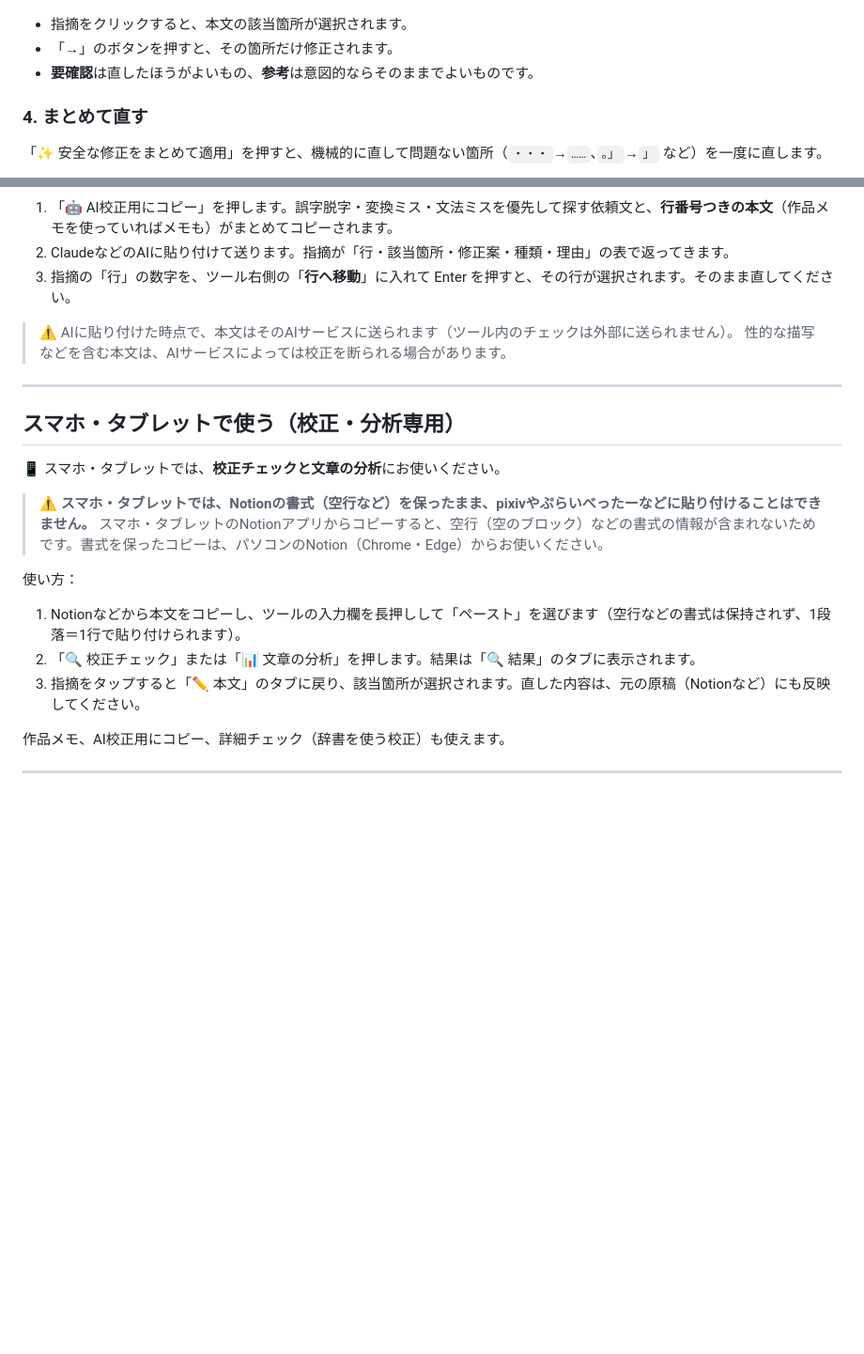
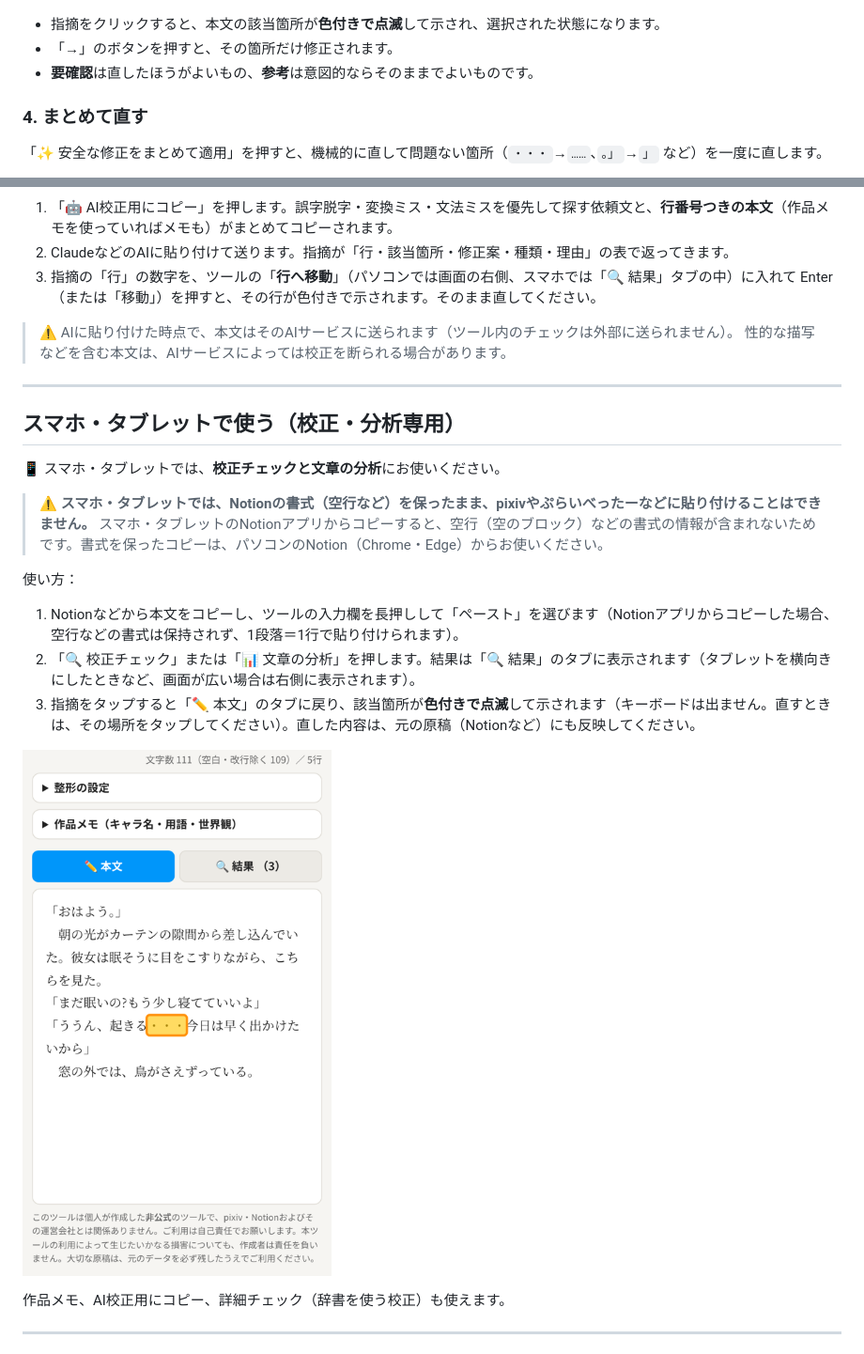
Before and after one commit to hano2552550-web/novel-tool-dev, a Markdown page: README.md, 2 parts joined by grey strips. Shown at 94% size. Drawn GitHub-style; pictures changed too: images/15-mobile.png (added); blank space fills up the shorter version.

```diff
--- a/README.md
+++ b/README.md
@@ -52,7 +52,7 @@ Notionで本文を選択してコピー（`Ctrl+C` / Macは `⌘+C`）し、ツ
 
 ![校正チェックの結果](images/03-check.png)
 
-- 指摘をクリックすると、本文の該当箇所が選択されます。
+- 指摘をクリックすると、本文の該当箇所が**色付きで点滅**して示され、選択された状態になります。
 - 「→」のボタンを押すと、その箇所だけ修正されます。
 - **要確認**は直したほうがよいもの、**参考**は意図的ならそのままでよいものです。
 
@@ -228,7 +228,7 @@ pixivに投稿した作品を、改行・空行を保ったままNotionに取り
 
 1. 「🤖 AI校正用にコピー」を押します。誤字脱字・変換ミス・文法ミスを優先して探す依頼文と、**行番号つきの本文**（作品メモを使っていればメモも）がまとめてコピーされます。
 2. ClaudeなどのAIに貼り付けて送ります。指摘が「行・該当箇所・修正案・種類・理由」の表で返ってきます。
-3. 指摘の「行」の数字を、ツール右側の「**行へ移動**」に入れて Enter を押すと、その行が選択されます。そのまま直してください。
+3. 指摘の「行」の数字を、ツールの「**行へ移動**」（パソコンでは画面の右側、スマホでは「🔍 結果」タブの中）に入れて Enter（または「移動」）を押すと、その行が色付きで示されます。そのまま直してください。
 
 > ⚠️ AIに貼り付けた時点で、本文はそのAIサービスに送られます（ツール内のチェックは外部に送られません）。
 > 性的な描写などを含む本文は、AIサービスによっては校正を断られる場合があります。
@@ -244,9 +244,11 @@ pixivに投稿した作品を、改行・空行を保ったままNotionに取り
 
 使い方：
 
-1. Notionなどから本文をコピーし、ツールの入力欄を長押しして「ペースト」を選びます（空行などの書式は保持されず、1段落＝1行で貼り付けられます）。
-2. 「🔍 校正チェック」または「📊 文章の分析」を押します。結果は「🔍 結果」のタブに表示されます。
-3. 指摘をタップすると「✏️ 本文」のタブに戻り、該当箇所が選択されます。直した内容は、元の原稿（Notionなど）にも反映してください。
+1. Notionなどから本文をコピーし、ツールの入力欄を長押しして「ペースト」を選びます（Notionアプリからコピーした場合、空行などの書式は保持されず、1段落＝1行で貼り付けられます）。
+2. 「🔍 校正チェック」または「📊 文章の分析」を押します。結果は「🔍 結果」のタブに表示されます（タブレットを横向きにしたときなど、画面が広い場合は右側に表示されます）。
+3. 指摘をタップすると「✏️ 本文」のタブに戻り、該当箇所が**色付きで点滅**して示されます（キーボードは出ません。直すときは、その場所をタップしてください）。直した内容は、元の原稿（Notionなど）にも反映してください。
+
+![スマホで開いたところ](images/15-mobile.png)
 
 作品メモ、AI校正用にコピー、詳細チェック（辞書を使う校正）も使えます。
 
```
Also changed, not shown: CHANGELOG.md (+15 -0 lines), 1 other file.
